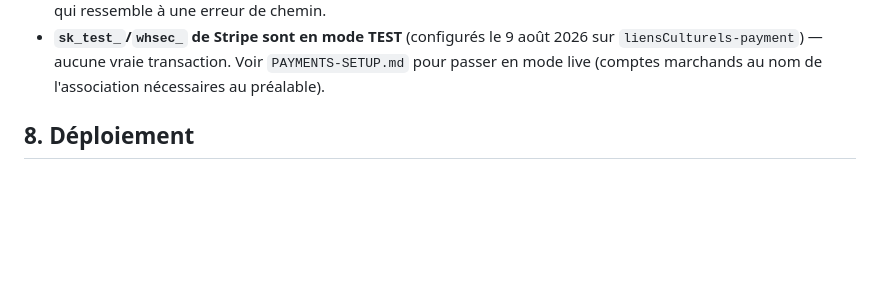
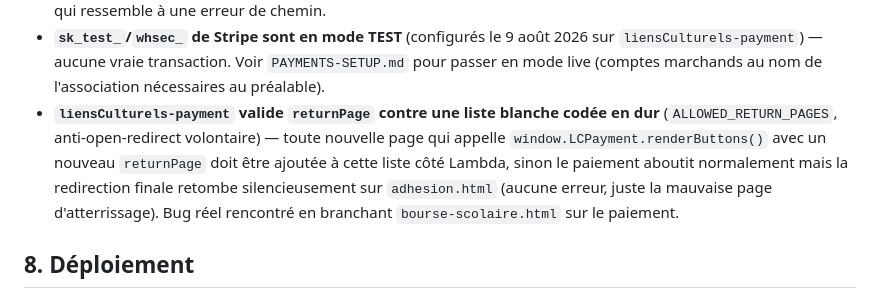
Before and after one commit to magonnoude/site-liensculturels, a Markdown page: DOCUMENTATION-TECHNIQUE.md, the part around the change. Drawn GitHub-style; blank space fills up the shorter version.

Commit message:
docs: documenter le piège returnPage/ALLOWED_RETURN_PAGES trouvé sur le don bourse-scolaire
Co-Authored-By: Claude Sonnet 5 <noreply@anthropic.com>

```diff
--- a/DOCUMENTATION-TECHNIQUE.md
+++ b/DOCUMENTATION-TECHNIQUE.md
@@ -153,6 +153,12 @@ Pour la liste exacte et à jour des routes : `aws apigatewayv2 get-routes --api-
 - **`sk_test_`/`whsec_` de Stripe sont en mode TEST** (configurés le 9 août 2026 sur
   `liensCulturels-payment`) — aucune vraie transaction. Voir `PAYMENTS-SETUP.md` pour passer
   en mode live (comptes marchands au nom de l'association nécessaires au préalable).
+- **`liensCulturels-payment` valide `returnPage` contre une liste blanche codée en dur**
+  (`ALLOWED_RETURN_PAGES`, anti-open-redirect volontaire) — toute nouvelle page qui appelle
+  `window.LCPayment.renderButtons()` avec un nouveau `returnPage` doit être ajoutée à cette
+  liste côté Lambda, sinon le paiement aboutit normalement mais la redirection finale retombe
+  silencieusement sur `adhesion.html` (aucune erreur, juste la mauvaise page d'atterrissage).
+  Bug réel rencontré en branchant `bourse-scolaire.html` sur le paiement.
 
 ## 8. Déploiement
 
```
